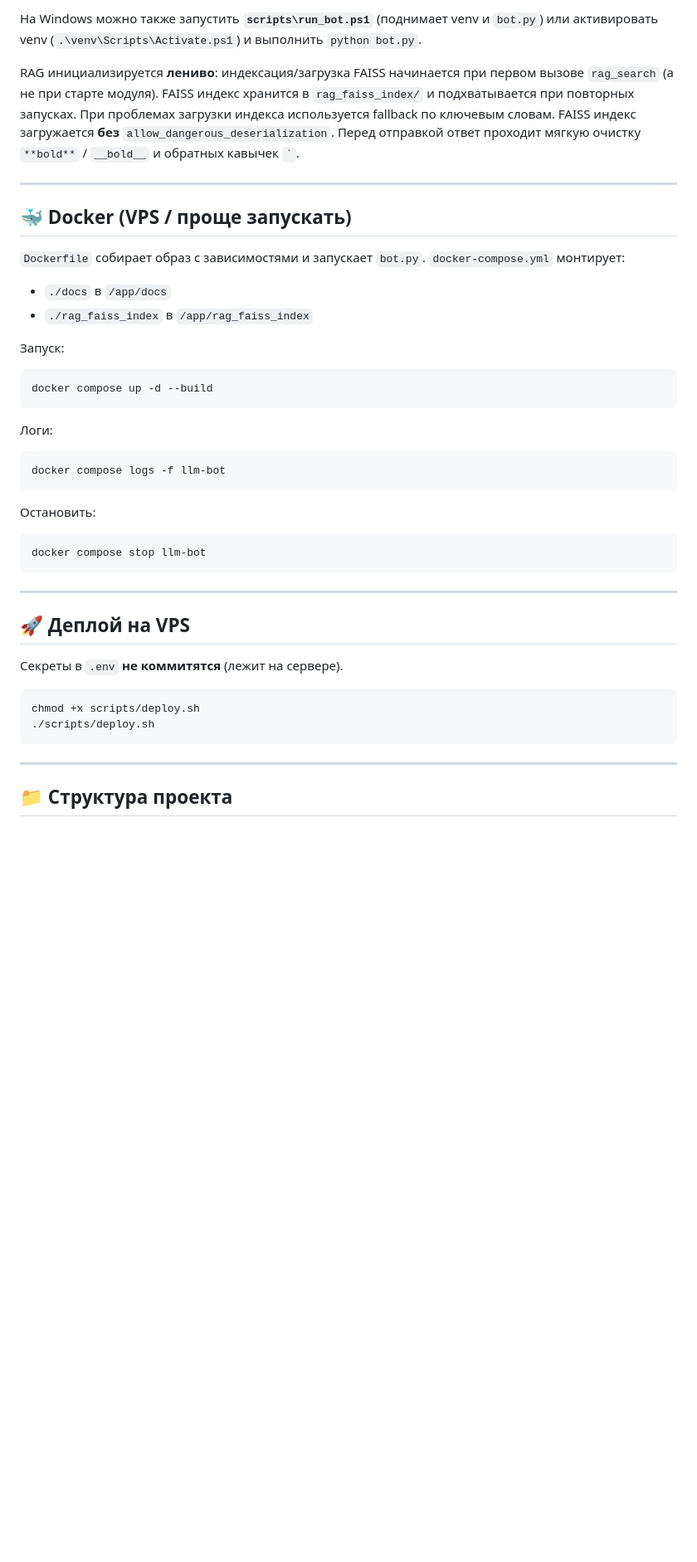
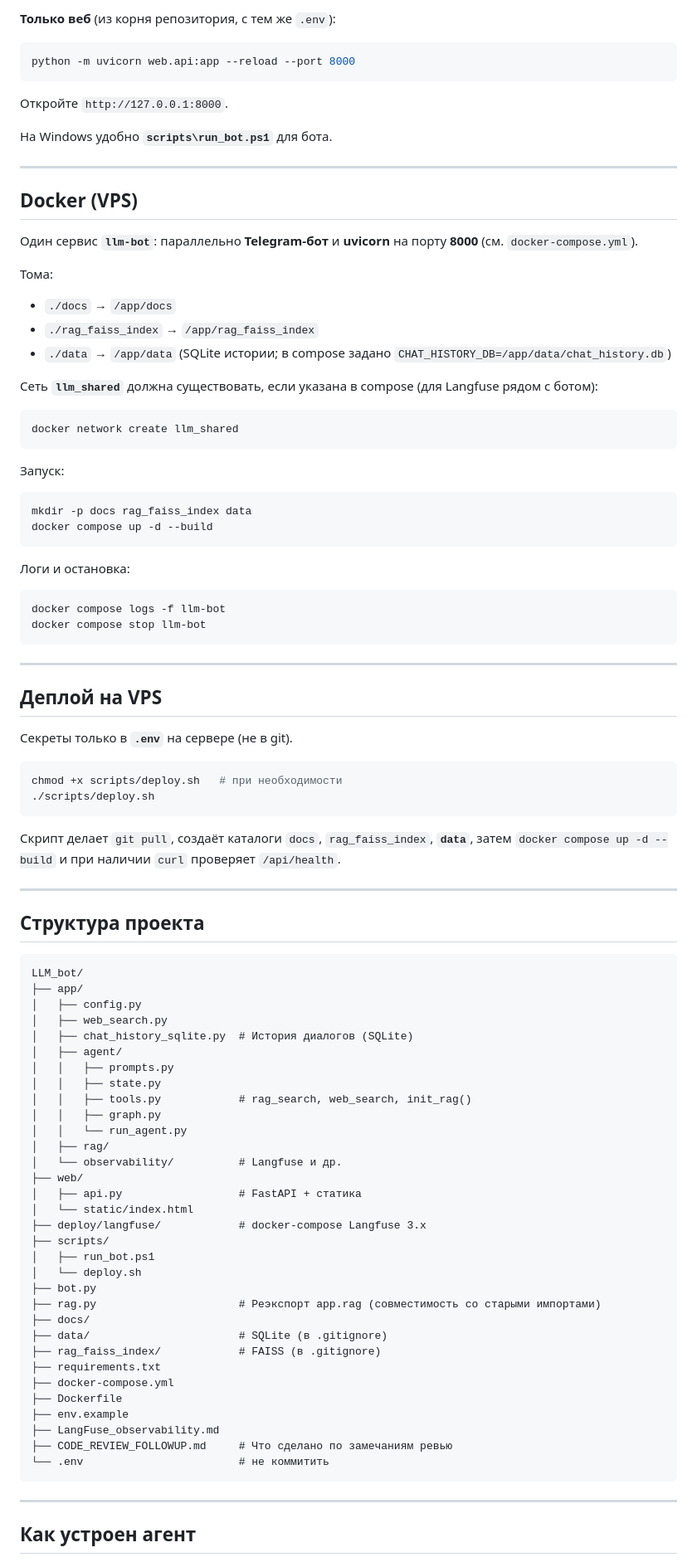
Before and after one commit to VldSib/LLM_bot, a Markdown page: README.md, the part around one of its changes. Shown at 83% size. Drawn GitHub-style; blank space fills up the shorter version.

````diff
--- a/README.md
+++ b/README.md
@@ -77,52 +75,100 @@
 ```
 
-На Windows можно также запустить **`scripts\run_bot.ps1`** (поднимает venv и `bot.py`) или активировать venv (`.\venv\Scripts\Activate.ps1`) и выполнить `python bot.py`.
+**Только веб** (из корня репозитория, с тем же `.env`):
 
-RAG инициализируется **лениво**: индексация/загрузка FAISS начинается при первом вызове `rag_search` (а не при старте модуля).
-FAISS индекс хранится в `rag_faiss_index/` и подхватывается при повторных запусках.
-При проблемах загрузки индекса используется fallback по ключевым словам.
-FAISS индекс загружается **без** `allow_dangerous_deserialization`.
-Перед отправкой ответ проходит мягкую очистку `**bold**` / `__bold__` и обратных кавычек `` ` ``.
+```bash
+python -m uvicorn web.api:app --reload --port 8000
+```
+
+Откройте `http://127.0.0.1:8000`.
+
+На Windows удобно **`scripts\run_bot.ps1`** для бота.
 
 ---
 
-## 🐳 Docker (VPS / проще запускать)
+## Docker (VPS)
 
-`Dockerfile` собирает образ с зависимостями и запускает `bot.py`.
-`docker-compose.yml` монтирует:
-- `./docs` в `/app/docs`
-- `./rag_faiss_index` в `/app/rag_faiss_index`
+Один сервис **`llm-bot`**: параллельно **Telegram-бот** и **uvicorn** на порту **8000** (см. `docker-compose.yml`).
+
+Тома:
+
+- `./docs` → `/app/docs`
+- `./rag_faiss_index` → `/app/rag_faiss_index`
+- `./data` → `/app/data` (SQLite истории; в compose задано `CHAT_HISTORY_DB=/app/data/chat_history.db`)
+
+Сеть **`llm_shared`** должна существовать, если указана в compose (для Langfuse рядом с ботом):
+
+```bash
+docker network create llm_shared
+```
 
 Запуск:
 
 ```bash
+mkdir -p docs rag_faiss_index data
 docker compose up -d --build
 ```
 
-Логи:
+Логи и остановка:
 
 ```bash
 docker compose logs -f llm-bot
-```
-
-Остановить:
-
-```bash
 docker compose stop llm-bot
 ```
 
 ---
 
-## 🚀 Деплой на VPS
+## Деплой на VPS
 
-Секреты в `.env` **не коммитятся** (лежит на сервере).
+Секреты только в **`.env`** на сервере (не в git).
 
 ```bash
-chmod +x scripts/deploy.sh
+chmod +x scripts/deploy.sh   # при необходимости
 ./scripts/deploy.sh
+```
+
+Скрипт делает `git pull`, создаёт каталоги `docs`, `rag_faiss_index`, **`data`**, затем `docker compose up -d --build` и при наличии `curl` проверяет `/api/health`.
+
+---
+
+## Структура проекта
+
+```
+LLM_bot/
+├── app/
+│   ├── config.py
+│   ├── web_search.py
+│   ├── chat_history_sqlite.py  # История диалогов (SQLite)
+│   ├── agent/
+│   │   ├── prompts.py
+│   │   ├── state.py
+│   │   ├── tools.py            # rag_search, web_search, init_rag()
+│   │   ├── graph.py
+│   │   └── run_agent.py
+│   ├── rag/
+│   └── observability/          # Langfuse и др.
+├── web/
+│   ├── api.py                  # FastAPI + статика
+│   └── static/index.html
+├── deploy/langfuse/            # docker-compose Langfuse 3.x
+├── scripts/
+│   ├── run_bot.ps1
+│   └── deploy.sh
+├── bot.py
+├── rag.py                      # Реэкспорт app.rag (совместимость со старыми импортами)
+├── docs/
+├── data/                       # SQLite (в .gitignore)
+├── rag_faiss_index/            # FAISS (в .gitignore)
+├── requirements.txt
+├── docker-compose.yml
+├── Dockerfile
+├── env.example
+├── LangFuse_observability.md
+├── CODE_REVIEW_FOLLOWUP.md     # Что сделано по замечаниям ревью
+└── .env                        # не коммитить
 ```
 
 ---
 
-## 📁 Структура проекта
+## Как устроен агент
 
````
Also changed, not shown: other parts of README.md (+48 -75 lines).
